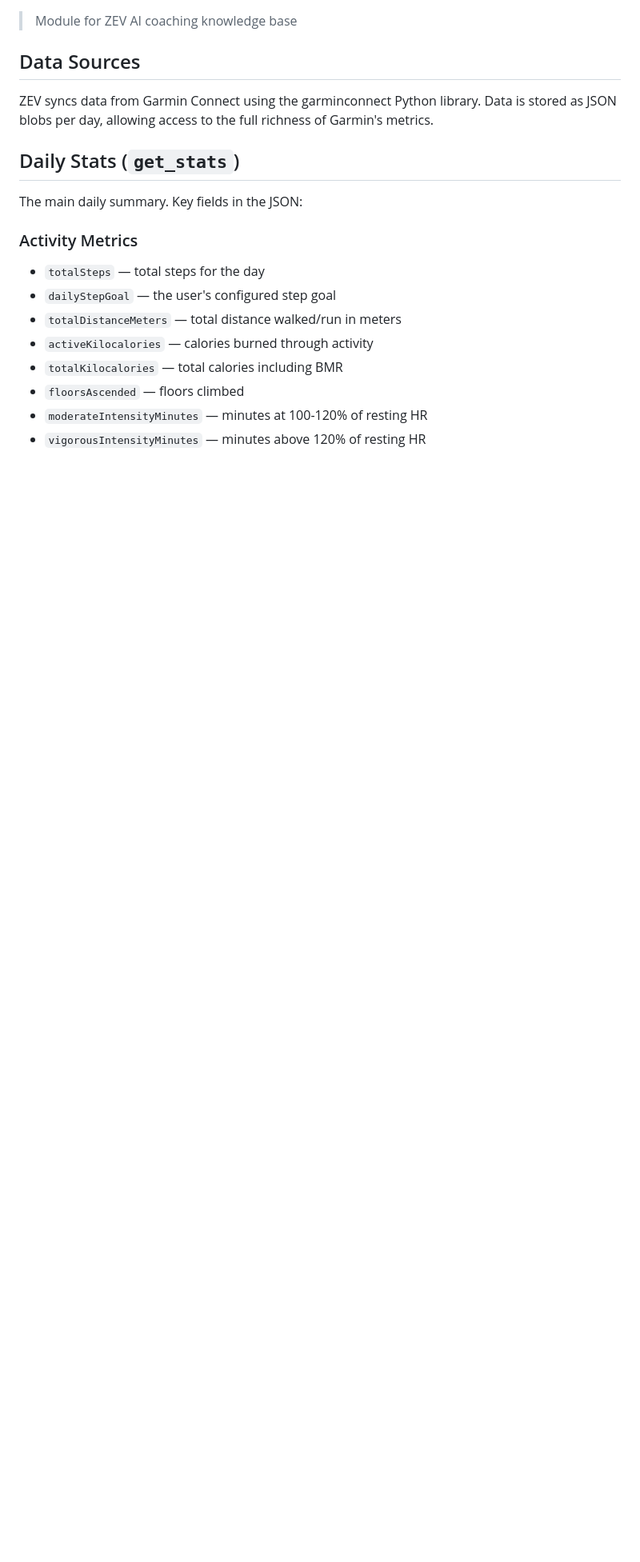
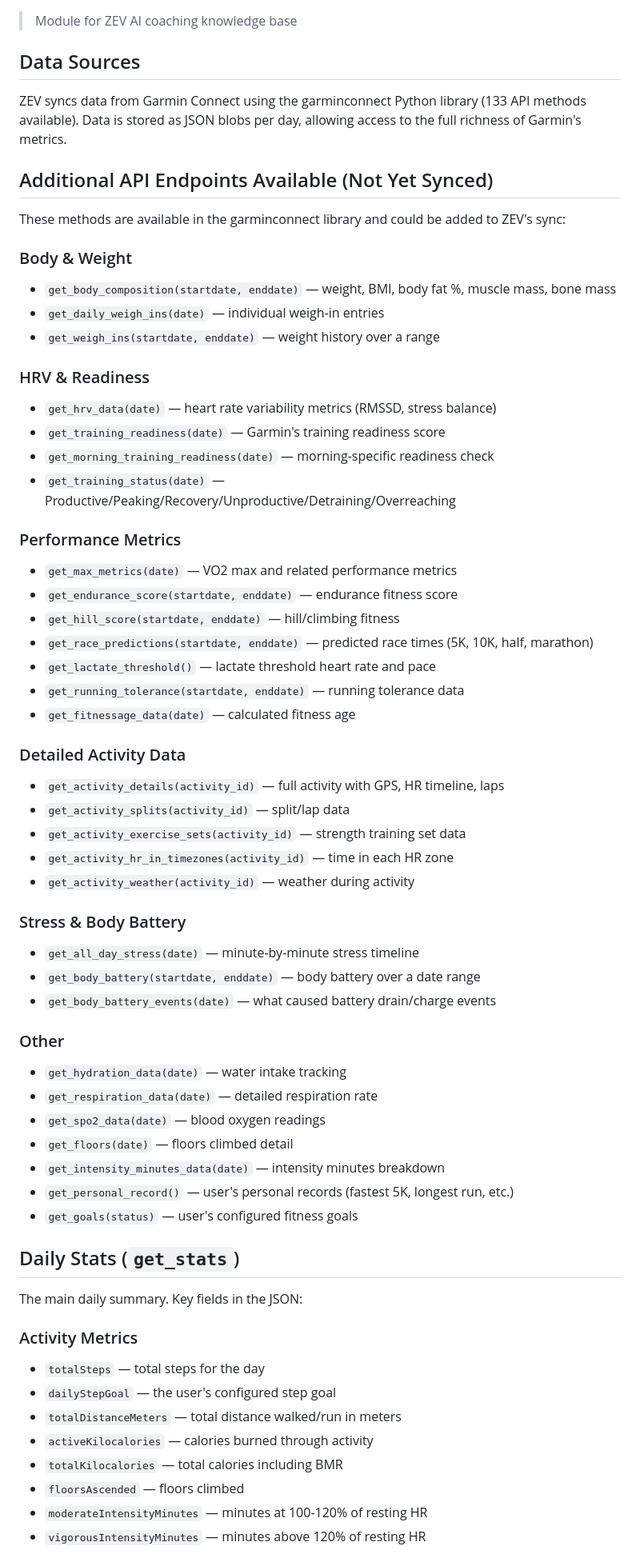
Before and after one commit to JPPieterse/GarminTracker, a Markdown page: backend/knowledge/garmin-api-data.md, the part around the change. Shown at 80% size. GitHub-like rendering; blank space fills up the shorter version.

Commit message:
feat: expand Garmin API knowledge module with full 133-method API surface
Documents all available garminconnect methods including HRV, training readiness,
body composition, race predictions, lactate threshold, activity details,
and 30+ other endpoints not yet integrated into ZEV sync.

Co-Authored-By: Claude Opus 4.6 (1M context) <noreply@anthropic.com>

```diff
--- a/backend/knowledge/garmin-api-data.md
+++ b/backend/knowledge/garmin-api-data.md
@@ -4,7 +4,52 @@
 
 ## Data Sources
 
-ZEV syncs data from Garmin Connect using the garminconnect Python library. Data is stored as JSON blobs per day, allowing access to the full richness of Garmin's metrics.
+ZEV syncs data from Garmin Connect using the garminconnect Python library (133 API methods available). Data is stored as JSON blobs per day, allowing access to the full richness of Garmin's metrics.
+
+## Additional API Endpoints Available (Not Yet Synced)
+
+These methods are available in the garminconnect library and could be added to ZEV's sync:
+
+### Body & Weight
+- `get_body_composition(startdate, enddate)` — weight, BMI, body fat %, muscle mass, bone mass
+- `get_daily_weigh_ins(date)` — individual weigh-in entries
+- `get_weigh_ins(startdate, enddate)` — weight history over a range
+
+### HRV & Readiness
+- `get_hrv_data(date)` — heart rate variability metrics (RMSSD, stress balance)
+- `get_training_readiness(date)` — Garmin's training readiness score
+- `get_morning_training_readiness(date)` — morning-specific readiness check
+- `get_training_status(date)` — Productive/Peaking/Recovery/Unproductive/Detraining/Overreaching
+
+### Performance Metrics
+- `get_max_metrics(date)` — VO2 max and related performance metrics
+- `get_endurance_score(startdate, enddate)` — endurance fitness score
+- `get_hill_score(startdate, enddate)` — hill/climbing fitness
+- `get_race_predictions(startdate, enddate)` — predicted race times (5K, 10K, half, marathon)
+- `get_lactate_threshold()` — lactate threshold heart rate and pace
+- `get_running_tolerance(startdate, enddate)` — running tolerance data
+- `get_fitnessage_data(date)` — calculated fitness age
+
+### Detailed Activity Data
+- `get_activity_details(activity_id)` — full activity with GPS, HR timeline, laps
+- `get_activity_splits(activity_id)` — split/lap data
+- `get_activity_exercise_sets(activity_id)` — strength training set data
+- `get_activity_hr_in_timezones(activity_id)` — time in each HR zone
+- `get_activity_weather(activity_id)` — weather during activity
+
+### Stress & Body Battery
+- `get_all_day_stress(date)` — minute-by-minute stress timeline
+- `get_body_battery(startdate, enddate)` — body battery over a date range
+- `get_body_battery_events(date)` — what caused battery drain/charge events
+
+### Other
+- `get_hydration_data(date)` — water intake tracking
+- `get_respiration_data(date)` — detailed respiration rate
+- `get_spo2_data(date)` — blood oxygen readings
+- `get_floors(date)` — floors climbed detail
+- `get_intensity_minutes_data(date)` — intensity minutes breakdown
+- `get_personal_record()` — user's personal records (fastest 5K, longest run, etc.)
+- `get_goals(status)` — user's configured fitness goals
 
 ## Daily Stats (`get_stats`)
 
```
